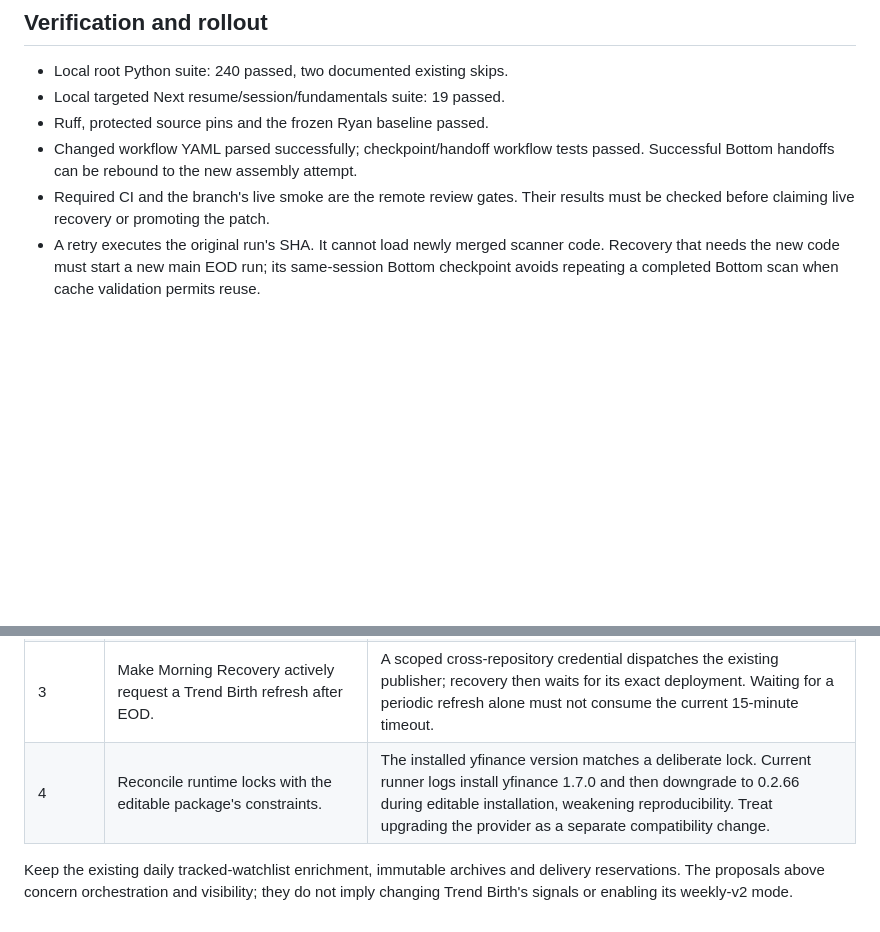
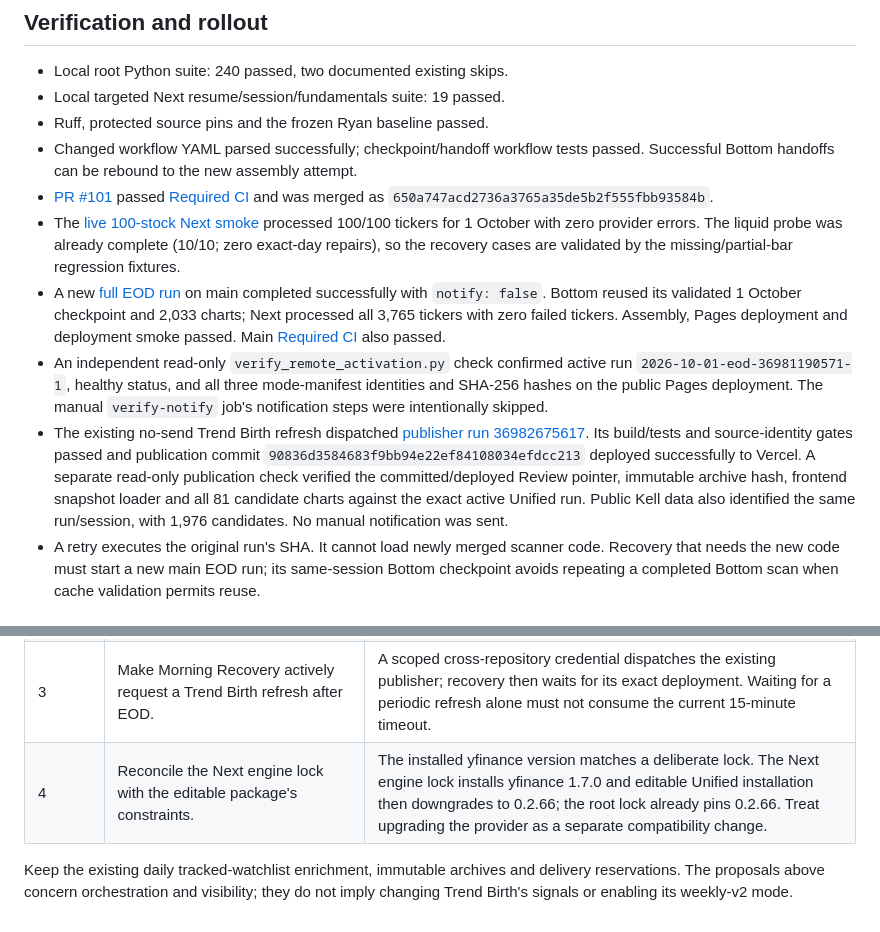
Before and after one commit to Garrincha077/StockScout-Unified, a Markdown page: docs/EOD_RECOVERY.md, 2 parts joined by grey strips. Rendered like a GitHub page; blank space fills up the shorter version.

Commit message:
docs: record verified EOD recovery and aligned Trend Birth publication

```diff
--- a/docs/EOD_RECOVERY.md
+++ b/docs/EOD_RECOVERY.md
@@ -68,8 +68,31 @@ provider outage or rate limit can still exhaust the bounded retries.
 - Ruff, protected source pins and the frozen Ryan baseline passed.
 - Changed workflow YAML parsed successfully; checkpoint/handoff workflow tests
   passed. Successful Bottom handoffs can be rebound to the new assembly attempt.
-- Required CI and the branch's live smoke are the remote review gates. Their
-  results must be checked before claiming live recovery or promoting the patch.
+- [PR #101](https://github.com/Garrincha077/StockScout-Unified/pull/101)
+  passed [Required CI](https://github.com/Garrincha077/StockScout-Unified/actions/runs/36980717318)
+  and was merged as `650a747acd2736a3765a35de5b2f555fbb93584b`.
+- The [live 100-stock Next smoke](https://github.com/Garrincha077/StockScout-Unified/actions/runs/36980714355)
+  processed 100/100 tickers for 1 October with zero provider errors. The liquid
+  probe was already complete (10/10; zero exact-day repairs), so the recovery
+  cases are validated by the missing/partial-bar regression fixtures.
+- A new [full EOD run](https://github.com/Garrincha077/StockScout-Unified/actions/runs/36981190571)
+  on main completed successfully with `notify: false`. Bottom reused its
+  validated 1 October checkpoint and 2,033 charts; Next processed all 3,765
+  tickers with zero failed tickers. Assembly, Pages deployment and deployment
+  smoke passed. Main [Required CI](https://github.com/Garrincha077/StockScout-Unified/actions/runs/36981179629)
+  also passed.
+- An independent read-only `verify_remote_activation.py` check confirmed active
+  run `2026-10-01-eod-36981190571-1`, healthy status, and all three mode-manifest
+  identities and SHA-256 hashes on the public Pages deployment. The manual
+  `verify-notify` job's notification steps were intentionally skipped.
+- The existing no-send Trend Birth refresh dispatched
+  [publisher run 36982675617](https://github.com/Garrincha077/StockScout-Trend-Birth/actions/runs/36982675617).
+  Its build/tests and source-identity gates passed and publication commit
+  `90836d3584683f9bb94e22ef84108034efdcc213` deployed successfully to Vercel.
+  A separate read-only publication check verified the committed/deployed Review
+  pointer, immutable archive hash, frontend snapshot loader and all 81 candidate
+  charts against the exact active Unified run. Public Kell data also identified
+  the same run/session, with 1,976 candidates. No manual notification was sent.
 - A retry executes the original run's SHA. It cannot load newly merged scanner
   code. Recovery that needs the new code must start a new main EOD run; its
   same-session Bottom checkpoint avoids repeating a completed Bottom scan when
@@ -82,7 +105,7 @@ provider outage or rate limit can still exhaust the bounded retries.
 | 1 | Separate publication alignment from market freshness. | Show expected completed NYSE session, active Unified session, Review/Kell session and deployment identity; a stale upstream remains visibly stale even when a refresh command succeeds. |
 | 2 | Trigger the sole Review publisher after verified Unified activation, retaining a low-frequency schedule as recovery. | Request the exact source run/session; verify the Vercel pointer and immutable archive match before notifying. Repeated requests remain idempotent. |
 | 3 | Make Morning Recovery actively request a Trend Birth refresh after EOD. | A scoped cross-repository credential dispatches the existing publisher; recovery then waits for its exact deployment. Waiting for a periodic refresh alone must not consume the current 15-minute timeout. |
-| 4 | Reconcile runtime locks with the editable package's constraints. | The installed yfinance version matches a deliberate lock. Current runner logs install yfinance 1.7.0 and then downgrade to 0.2.66 during editable installation, weakening reproducibility. Treat upgrading the provider as a separate compatibility change. |
+| 4 | Reconcile the Next engine lock with the editable package's constraints. | The installed yfinance version matches a deliberate lock. The Next engine lock installs yfinance 1.7.0 and editable Unified installation then downgrades to 0.2.66; the root lock already pins 0.2.66. Treat upgrading the provider as a separate compatibility change. |
 
 Keep the existing daily tracked-watchlist enrichment, immutable archives and
 delivery reservations. The proposals above concern orchestration and visibility;
```
Also changed, not shown: docs/PROJECT_LOG.md (+13 -1 lines).
